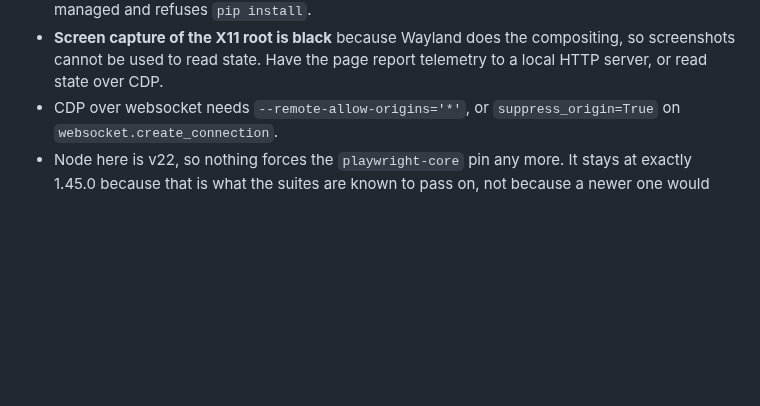
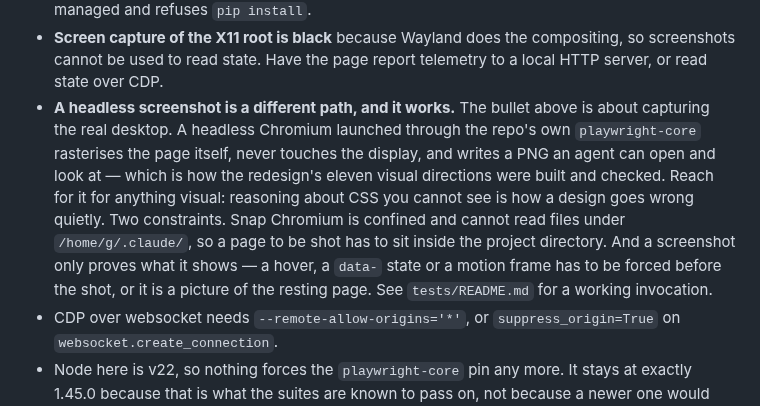
Before and after one commit to gabe-sd/gabe-sd.github.io, a Markdown page: CLAUDE.md, the part around the change. Rendered like a GitHub page; blank space fills up the shorter version.

Commit message:
Document that headless screenshots work, unlike X11-root capture
The machine-specific section said screenshots can't be used to read
state, true only of capturing the real composited Wayland desktop. A
headless Chromium launched through playwright-core rasterises the page
itself and writes a usable PNG, which is how the redesign's eleven
visual directions were built and checked. Add the distinction to
CLAUDE.md and a working invocation to tests/README.md.

Co-Authored-By: Claude Sonnet 5 <noreply@anthropic.com>
Claude-Session: https://claude.ai/code/session_01S3QLRKzoUBpJd71UJNXpYt

```diff
--- a/CLAUDE.md
+++ b/CLAUDE.md
@@ -484,6 +484,17 @@ pointer while the button is held. Do not delete it.
 - **Screen capture of the X11 root is black** because Wayland does the
   compositing, so screenshots cannot be used to read state. Have the page report
   telemetry to a local HTTP server, or read state over CDP.
+- **A headless screenshot is a different path, and it works.** The bullet above
+  is about capturing the real desktop. A headless Chromium launched through the
+  repo's own `playwright-core` rasterises the page itself, never touches the
+  display, and writes a PNG an agent can open and look at — which is how the
+  redesign's eleven visual directions were built and checked. Reach for it for
+  anything visual: reasoning about CSS you cannot see is how a design goes
+  wrong quietly. Two constraints. Snap Chromium is confined and cannot read
+  files under `/home/g/.claude/`, so a page to be shot has to sit inside the
+  project directory. And a screenshot only proves what it shows — a hover, a
+  `data-` state or a motion frame has to be forced before the shot, or it is a
+  picture of the resting page. See `tests/README.md` for a working invocation.
 - CDP over websocket needs `--remote-allow-origins='*'`, or `suppress_origin=True`
   on `websocket.create_connection`.
 - Node here is v22, so nothing forces the `playwright-core` pin any more. It
```
Also changed, not shown: 1 other file.
